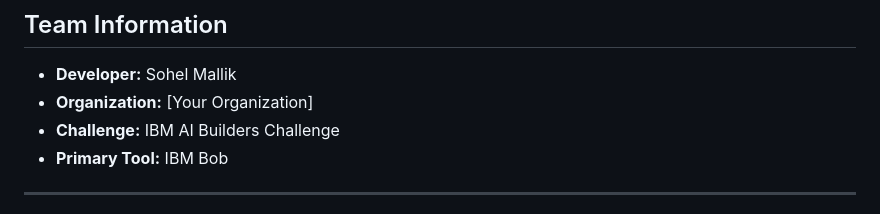
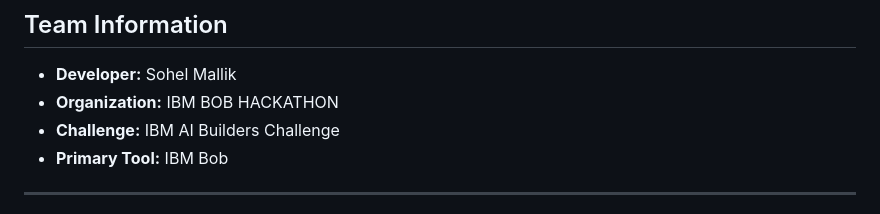
Before and after one commit to SohelMallik/SpaceGuard-AI, a Markdown page: README.md, the part around the change. Drawn GitHub-style.

```diff
--- a/README.md
+++ b/README.md
@@ -336,7 +336,7 @@ python SpaceGuard-AI/backend/manage.py runserver
 ## Team Information
 
 - **Developer:** Sohel Mallik
-- **Organization:** [Your Organization]
+- **Organization:** IBM BOB HACKATHON
 - **Challenge:** IBM AI Builders Challenge
 - **Primary Tool:** IBM Bob
 
```
